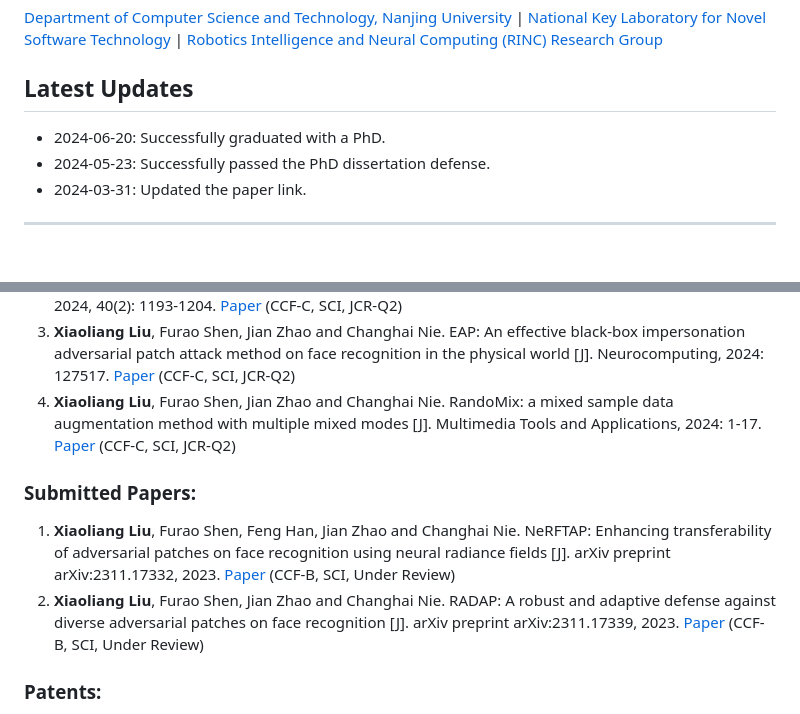
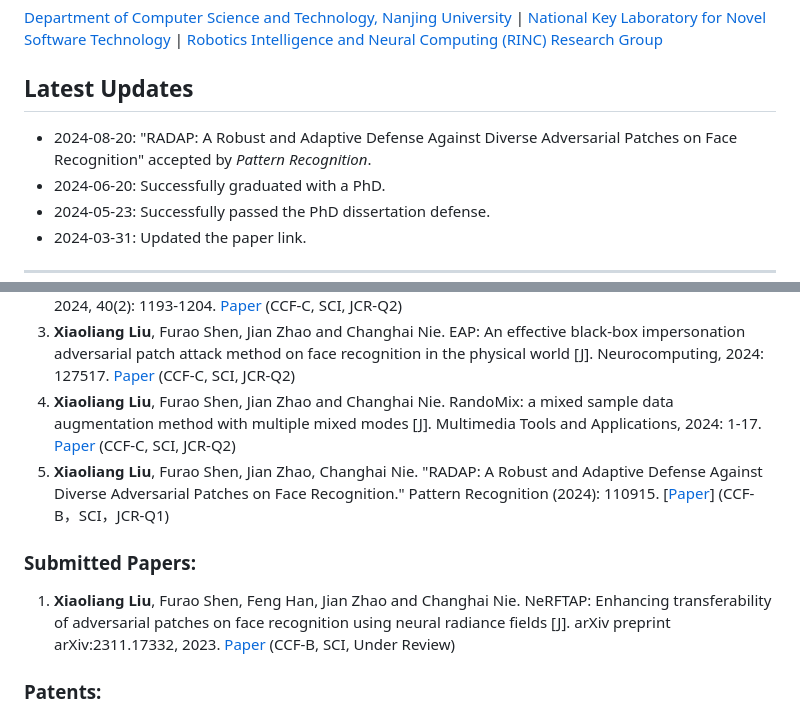
Before and after one commit to AbeLiuXL/AbeLiuXL.github.io, a Markdown page: README.MD, 2 parts joined by grey strips. Rendered like a GitHub page; blank space fills up the shorter version.

Commit message:
20240821-2

```diff
--- a/README.MD
+++ b/README.MD
@@ -15,7 +15,7 @@
 [Department of Computer Science and Technology, Nanjing University](https://cs.nju.edu.cn/main.htm) | [National Key Laboratory for Novel Software Technology](https://keysoftlab.nju.edu.cn/main.htm) | [Robotics Intelligence and Neural Computing (RINC) Research Group](https://cs.nju.edu.cn/rinc/index.html)
 
 ## Latest Updates
-
+- 2024-08-20: "RADAP: A Robust and Adaptive Defense Against Diverse Adversarial Patches on Face Recognition" accepted by *Pattern Recognition*.
 - 2024-06-20: Successfully graduated with a PhD.
 - 2024-05-23: Successfully passed the PhD dissertation defense.
 - 2024-03-31: Updated the paper link.
@@ -47,11 +47,11 @@
 2. **Xiaoliang Liu**, Furao Shen, Jian Zhao and Changhai Nie. Self-supervised learning of monocular 3D geometry understanding with two-and three-view geometric constraints [J]. The Visual Computer, 2024, 40(2): 1193-1204. [Paper](https://link.springer.com/article/10.1007/s00371-023-02840-y) (CCF-C, SCI, JCR-Q2)
 3. **Xiaoliang Liu**, Furao Shen, Jian Zhao and Changhai Nie. EAP: An effective black-box impersonation adversarial patch attack method on face recognition in the physical world [J]. Neurocomputing, 2024: 127517. [Paper](https://www.sciencedirect.com/science/article/abs/pii/S0925231224002881) (CCF-C, SCI, JCR-Q2)
 4. **Xiaoliang Liu**, Furao Shen, Jian Zhao and Changhai Nie. RandoMix: a mixed sample data augmentation method with multiple mixed modes [J]. Multimedia Tools and Applications, 2024: 1-17. [Paper](https://link.springer.com/article/10.1007/s11042-024-18868-8) (CCF-C, SCI, JCR-Q2)
-
+5. **Xiaoliang Liu**, Furao Shen, Jian Zhao, Changhai Nie. "RADAP: A Robust and Adaptive Defense Against Diverse Adversarial Patches on Face Recognition." Pattern Recognition (2024): 110915. [<a href="https://arxiv.org/abs/2311.17339" target="_blank" style="color:rgb(0, 110, 175);">Paper</a>] (CCF-B，SCI，JCR-Q1)
 ### Submitted Papers:
 
 1. **Xiaoliang Liu**, Furao Shen, Feng Han, Jian Zhao and Changhai Nie. NeRFTAP: Enhancing transferability of adversarial patches on face recognition using neural radiance fields [J]. arXiv preprint arXiv:2311.17332, 2023. [Paper](https://arxiv.org/abs/2311.17332) (CCF-B, SCI, Under Review)
-2. **Xiaoliang Liu**, Furao Shen, Jian Zhao and Changhai Nie. RADAP: A robust and adaptive defense against diverse adversarial patches on face recognition [J]. arXiv preprint arXiv:2311.17339, 2023. [Paper](https://arxiv.org/abs/2311.17339) (CCF-B, SCI, Under Review)
+
 
 ### Patents:
 
```
